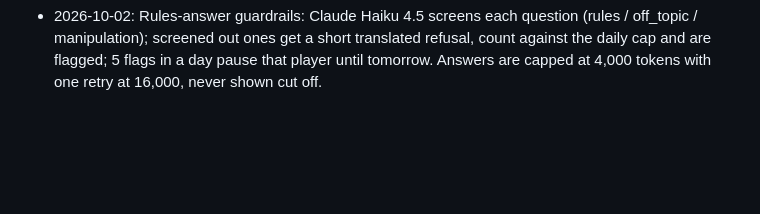
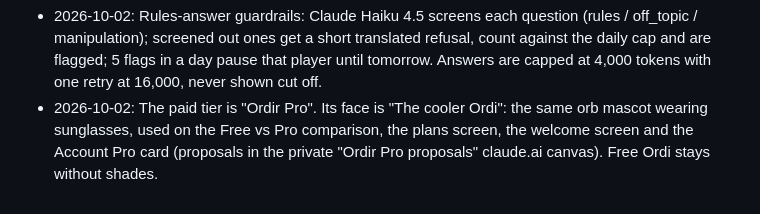
Before and after one commit to guibbscohen/ordir, a Markdown page: .claude/MEMORY.md, the part around the change. Drawn GitHub-style; blank space fills up the shorter version.

Commit message:
Memory: Ordir Pro and the cooler Ordi
Co-Authored-By: Claude Opus 5.5 <noreply@anthropic.com>
Claude-Session: https://claude.ai/code/session_012hZjW5ZoWUW3rykkRsqw5n

```diff
--- a/.claude/MEMORY.md
+++ b/.claude/MEMORY.md
@@ -146,3 +146,6 @@ Add new ones as dated bullets; replace a bullet when the user overrides it.
 - 2026-10-02: Rules-answer guardrails: Claude Haiku 4.5 screens each question (rules / off_topic / manipulation); screened
   out ones get a short translated refusal, count against the daily cap and are flagged; 5 flags in a day pause that
   player until tomorrow. Answers are capped at 4,000 tokens with one retry at 16,000, never shown cut off.
+- 2026-10-02: The paid tier is "Ordir Pro". Its face is "The cooler Ordi": the same orb mascot wearing sunglasses, used on
+  the Free vs Pro comparison, the plans screen, the welcome screen and the Account Pro card (proposals in the private
+  "Ordir Pro proposals" claude.ai canvas). Free Ordi stays without shades.
```
